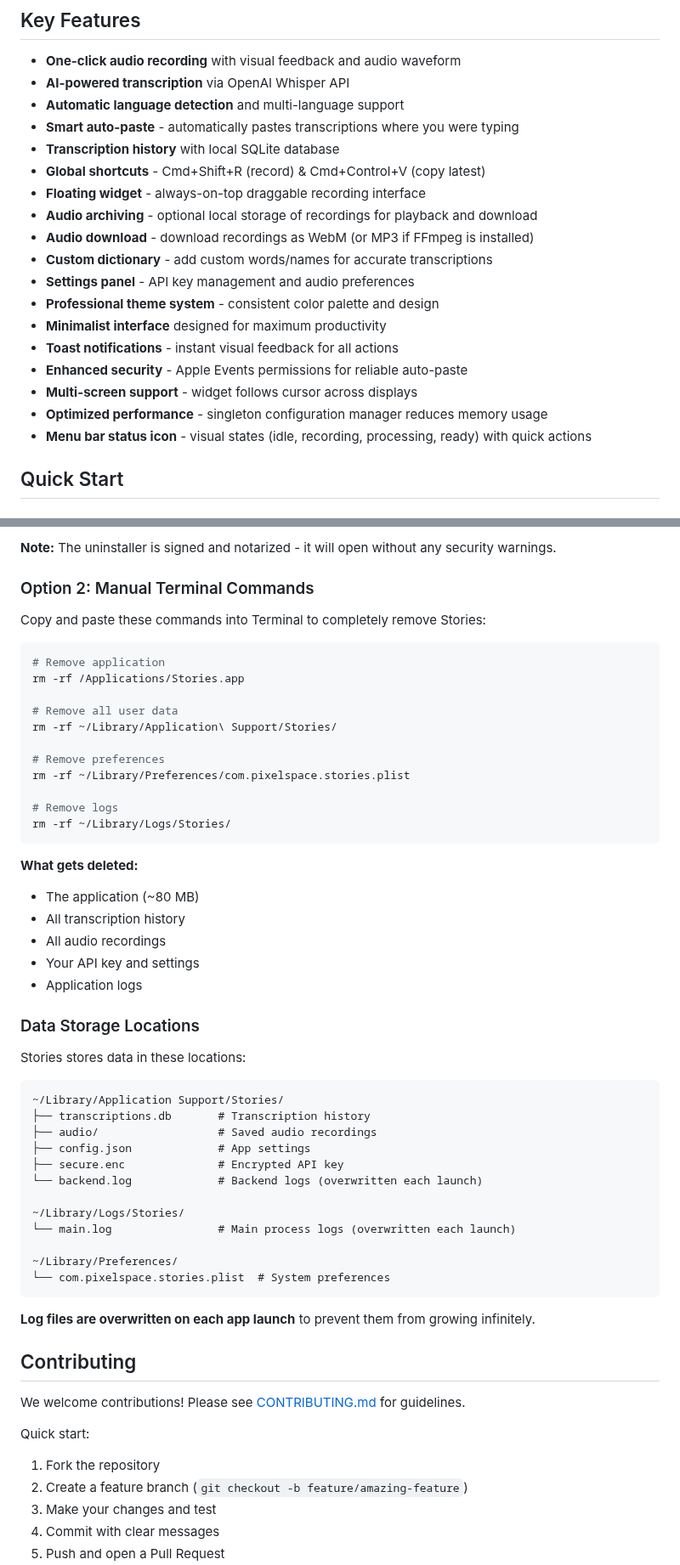
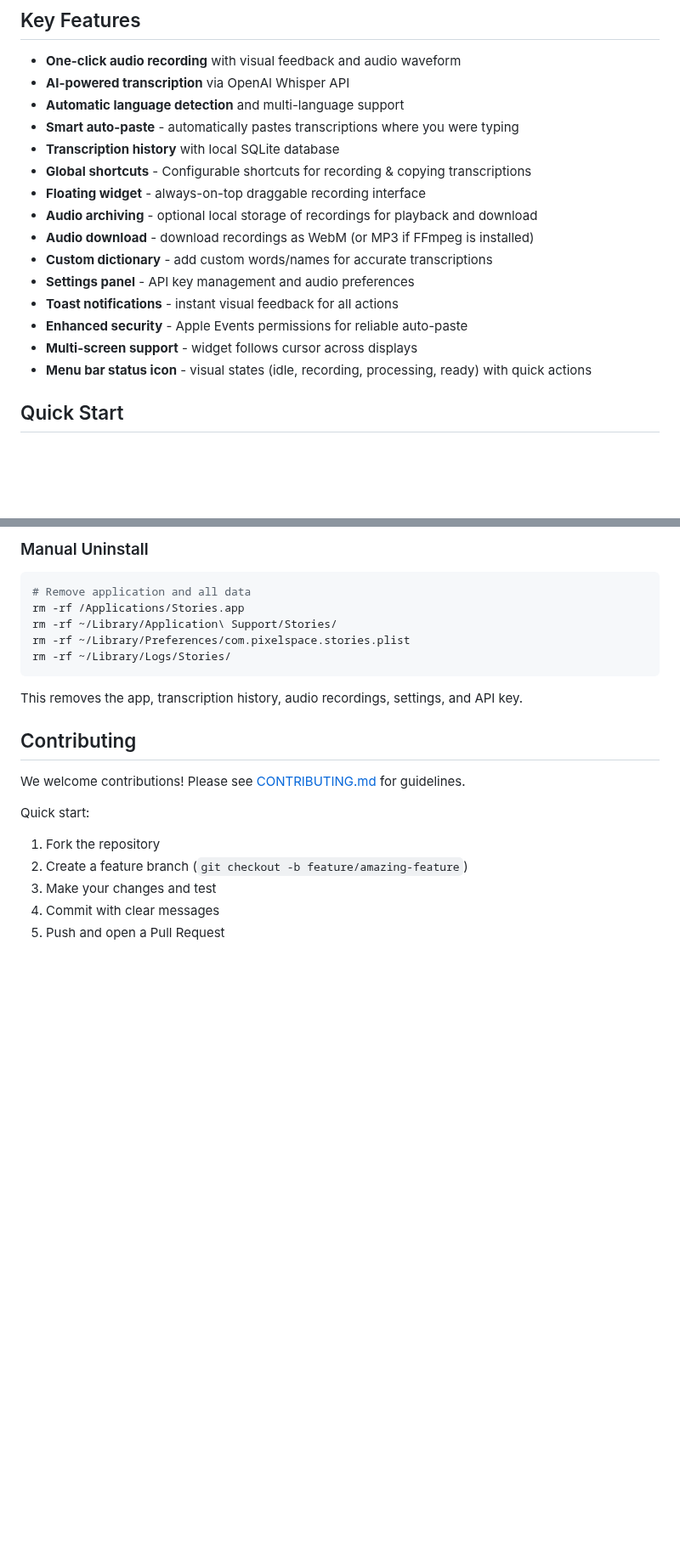
Before and after one commit to pixelspace-studio/stories-app, a Markdown page: README.md, 2 parts joined by grey strips. Shown at 85% size. Rendered like a GitHub page; blank space fills up the shorter version.

````diff
--- a/README.md
+++ b/README.md
@@ -9,18 +9,15 @@ A powerful desktop application for macOS that converts voice to text using OpenA
 - **Automatic language detection** and multi-language support
 - **Smart auto-paste** - automatically pastes transcriptions where you were typing
 - **Transcription history** with local SQLite database
-- **Global shortcuts** - Cmd+Shift+R (record) & Cmd+Control+V (copy latest)
+- **Global shortcuts** - Configurable shortcuts for recording & copying transcriptions
 - **Floating widget** - always-on-top draggable recording interface
 - **Audio archiving** - optional local storage of recordings for playback and download
 - **Audio download** - download recordings as WebM (or MP3 if FFmpeg is installed)
 - **Custom dictionary** - add custom words/names for accurate transcriptions
 - **Settings panel** - API key management and audio preferences
-- **Professional theme system** - consistent color palette and design
-- **Minimalist interface** designed for maximum productivity
 - **Toast notifications** - instant visual feedback for all actions
 - **Enhanced security** - Apple Events permissions for reliable auto-paste
 - **Multi-screen support** - widget follows cursor across displays
-- **Optimized performance** - singleton configuration manager reduces memory usage
 - **Menu bar status icon** - visual states (idle, recording, processing, ready) with quick actions
 
 ## Quick Start
@@ -395,51 +290,15 @@ If you installed via DMG:
 
-**Note:** The uninstaller is signed and notarized - it will open without any security warnings.
-
-### Option 2: Manual Terminal Commands
-
-Copy and paste these commands into Terminal to completely remove Stories:
+### Manual Uninstall
 
 ```bash
-# Remove application
+# Remove application and all data
 rm -rf /Applications/Stories.app
-
-# Remove all user data
 rm -rf ~/Library/Application\ Support/Stories/
-
-# Remove preferences
 rm -rf ~/Library/Preferences/com.pixelspace.stories.plist
-
-# Remove logs
 rm -rf ~/Library/Logs/Stories/
 ```
 
-**What gets deleted:**
-- The application (~80 MB)
-- All transcription history
-- All audio recordings
-- Your API key and settings
-- Application logs
-
-### Data Storage Locations
-
-Stories stores data in these locations:
-
-```
-~/Library/Application Support/Stories/
-├── transcriptions.db       # Transcription history
-├── audio/                  # Saved audio recordings
-├── config.json             # App settings
-├── secure.enc              # Encrypted API key
-└── backend.log             # Backend logs (overwritten each launch)
-
-~/Library/Logs/Stories/
-└── main.log                # Main process logs (overwritten each launch)
-
-~/Library/Preferences/
-└── com.pixelspace.stories.plist  # System preferences
-```
-
-**Log files are overwritten on each app launch** to prevent them from growing infinitely.
+This removes the app, transcription history, audio recordings, settings, and API key.
 
 ## Contributing
 
````
Also changed, not shown: other parts of README.md (+30 -133 lines).
